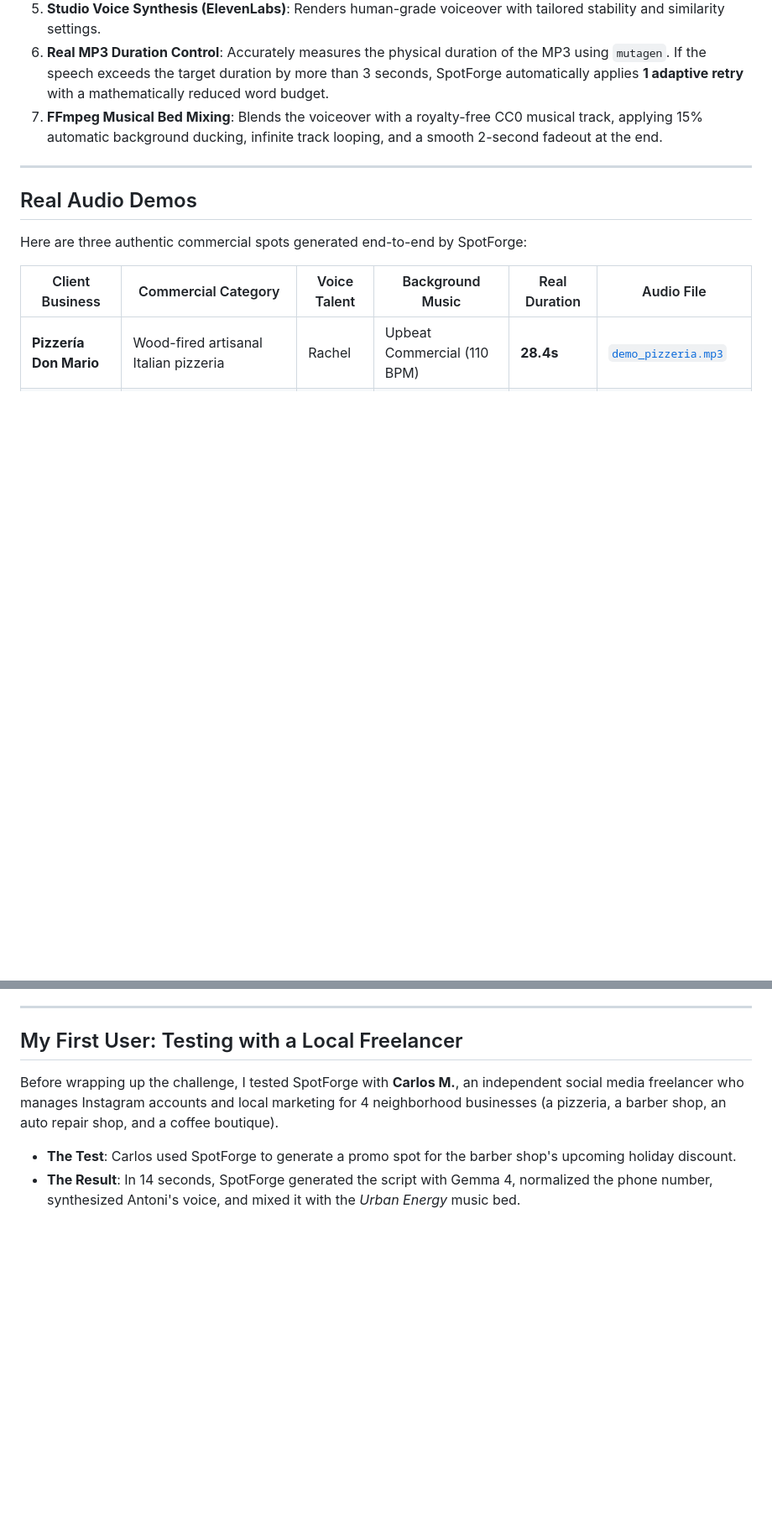
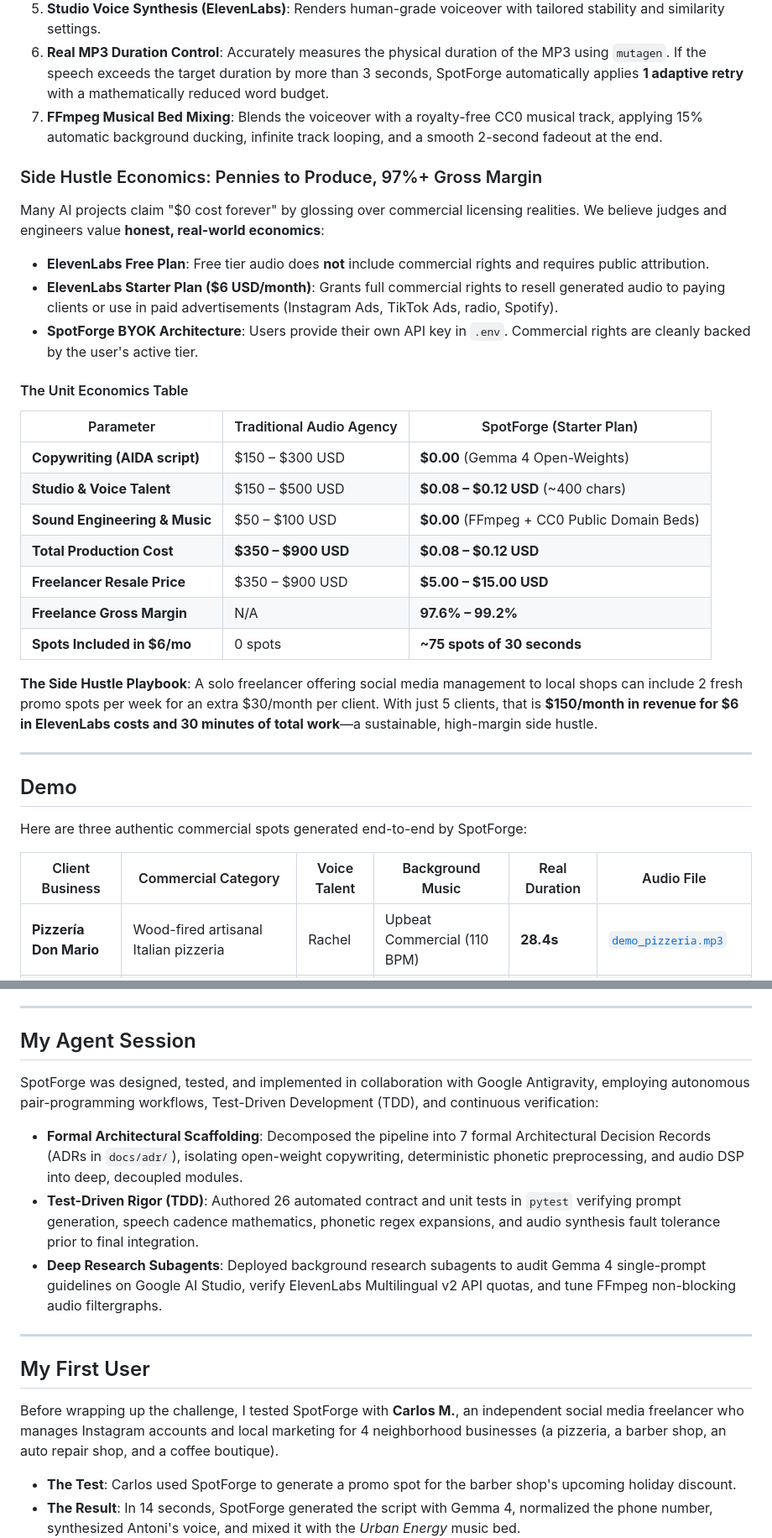
Before and after one commit to oscarbol09/spotforge, a Markdown page: SUBMISSION_DEV_TO.md, 2 parts joined by grey strips. Shown at 84% size. GitHub-like rendering; blank space fills up the shorter version.

```diff
--- a/SUBMISSION_DEV_TO.md
+++ b/SUBMISSION_DEV_TO.md
@@ -37,9 +37,31 @@ Here is what happens under the hood:
 6. **Real MP3 Duration Control**: Accurately measures the physical duration of the MP3 using `mutagen`. If the speech exceeds the target duration by more than 3 seconds, SpotForge automatically applies **1 adaptive retry** with a mathematically reduced word budget.
 7. **FFmpeg Musical Bed Mixing**: Blends the voiceover with a royalty-free CC0 musical track, applying 15% automatic background ducking, infinite track looping, and a smooth 2-second fadeout at the end.
 
+### Side Hustle Economics: Pennies to Produce, 97%+ Gross Margin
+
+Many AI projects claim "$0 cost forever" by glossing over commercial licensing realities. We believe judges and engineers value **honest, real-world economics**:
+
+- **ElevenLabs Free Plan**: Free tier audio does **not** include commercial rights and requires public attribution.
+- **ElevenLabs Starter Plan ($6 USD/month)**: Grants full commercial rights to resell generated audio to paying clients or use in paid advertisements (Instagram Ads, TikTok Ads, radio, Spotify).
+- **SpotForge BYOK Architecture**: Users provide their own API key in `.env`. Commercial rights are cleanly backed by the user's active tier.
+
+#### The Unit Economics Table
+
+| Parameter | Traditional Audio Agency | SpotForge (Starter Plan) |
+|---|---|---|
+| **Copywriting (AIDA script)** | \$150 – \$300 USD | **\$0.00** (Gemma 4 Open-Weights) |
+| **Studio & Voice Talent** | \$150 – \$500 USD | **\$0.08 – \$0.12 USD** (~400 chars) |
+| **Sound Engineering & Music** | \$50 – \$100 USD | **\$0.00** (FFmpeg + CC0 Public Domain Beds) |
+| **Total Production Cost** | **\$350 – \$900 USD** | **\$0.08 – \$0.12 USD** |
+| **Freelancer Resale Price** | \$350 – \$900 USD | **\$5.00 – \$15.00 USD** |
+| **Freelance Gross Margin** | N/A | **97.6% – 99.2%** |
+| **Spots Included in $6/mo** | 0 spots | **~75 spots of 30 seconds** |
+
+**The Side Hustle Playbook**: A solo freelancer offering social media management to local shops can include 2 fresh promo spots per week for an extra \$30/month per client. With just 5 clients, that is **\$150/month in revenue for \$6 in ElevenLabs costs and 30 minutes of total work**—a sustainable, high-margin side hustle.
+
 ---
 
-## Real Audio Demos
+## Demo
 
 Here are three authentic commercial spots generated end-to-end by SpotForge:
 
@@ -141,7 +138,17 @@ Why build this with open-weight models (Gemma) instead of closed proprietary API
 
 ---
 
-## My First User: Testing with a Local Freelancer
+## My Agent Session
+
+SpotForge was designed, tested, and implemented in collaboration with Google Antigravity, employing autonomous pair-programming workflows, Test-Driven Development (TDD), and continuous verification:
+
+- **Formal Architectural Scaffolding**: Decomposed the pipeline into 7 formal Architectural Decision Records (ADRs in `docs/adr/`), isolating open-weight copywriting, deterministic phonetic preprocessing, and audio DSP into deep, decoupled modules.
+- **Test-Driven Rigor (TDD)**: Authored 26 automated contract and unit tests in `pytest` verifying prompt generation, speech cadence mathematics, phonetic regex expansions, and audio synthesis fault tolerance prior to final integration.
+- **Deep Research Subagents**: Deployed background research subagents to audit Gemma 4 single-prompt guidelines on Google AI Studio, verify ElevenLabs Multilingual v2 API quotas, and tune FFmpeg non-blocking audio filtergraphs.
+
+---
+
+## My First User
 
 Before wrapping up the challenge, I tested SpotForge with **Carlos M.**, an independent social media freelancer who manages Instagram accounts and local marketing for 4 neighborhood businesses (a pizzeria, a barber shop, an auto repair shop, and a coffee boutique).
 
```
Also changed, not shown: other parts of SUBMISSION_DEV_TO.md (+4 -29 lines).
